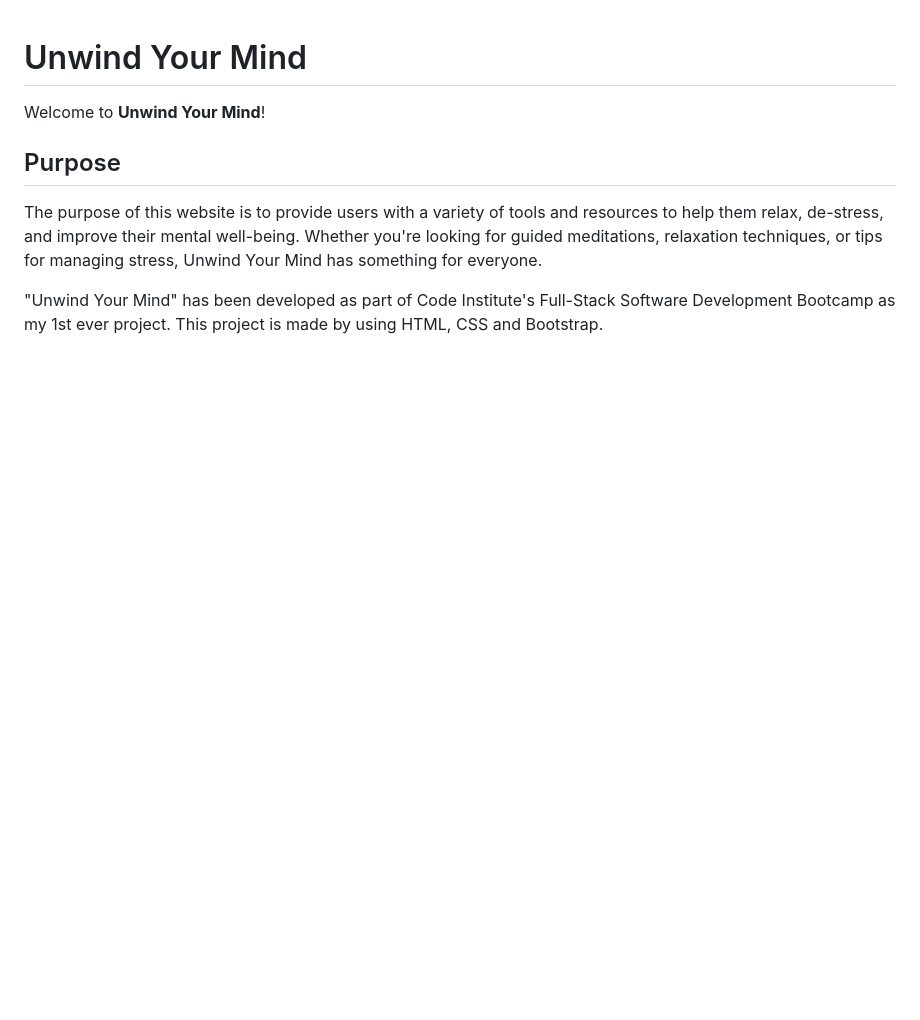
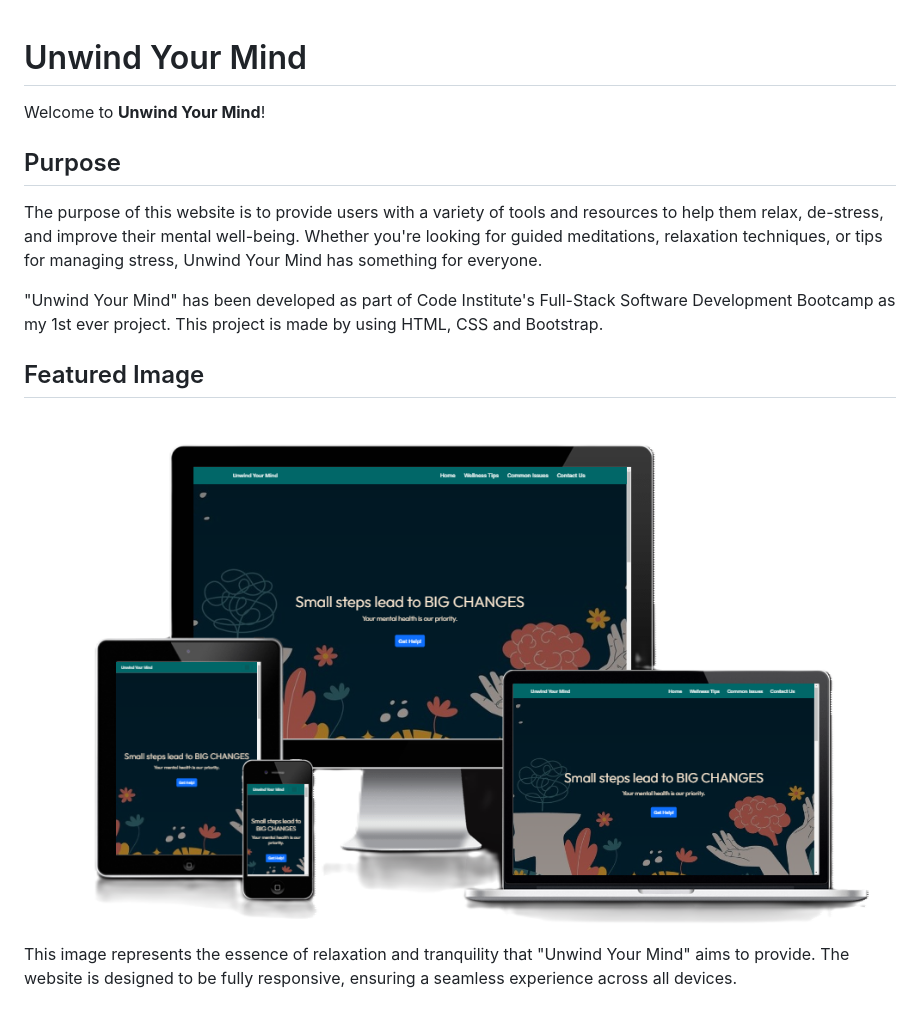
Before and after one commit to SonaliP11/Unwind-Your-Mind, a Markdown page: README.md, the part around the change. Drawn GitHub-style; pictures changed too: assets/images/responsive.png (added); blank space fills up the shorter version.

Commit message:
Add featured image section to README.md

```diff
--- a/README.md
+++ b/README.md
@@ -7,3 +7,9 @@ Welcome to **Unwind Your Mind**!
 The purpose of this website is to provide users with a variety of tools and resources to help them relax, de-stress, and improve their mental well-being. Whether you're looking for guided meditations, relaxation techniques, or tips for managing stress, Unwind Your Mind has something for everyone.
 
 "Unwind Your Mind" has been developed as part of Code Institute's Full-Stack Software Development Bootcamp as my 1st ever project. This project is made by using HTML, CSS and Bootstrap.
+
+## Featured Image
+
+![alt text](assets/images/responsive.png)
+
+This image represents the essence of relaxation and tranquility that "Unwind Your Mind" aims to provide. The website is designed to be fully responsive, ensuring a seamless experience across all devices.
```
